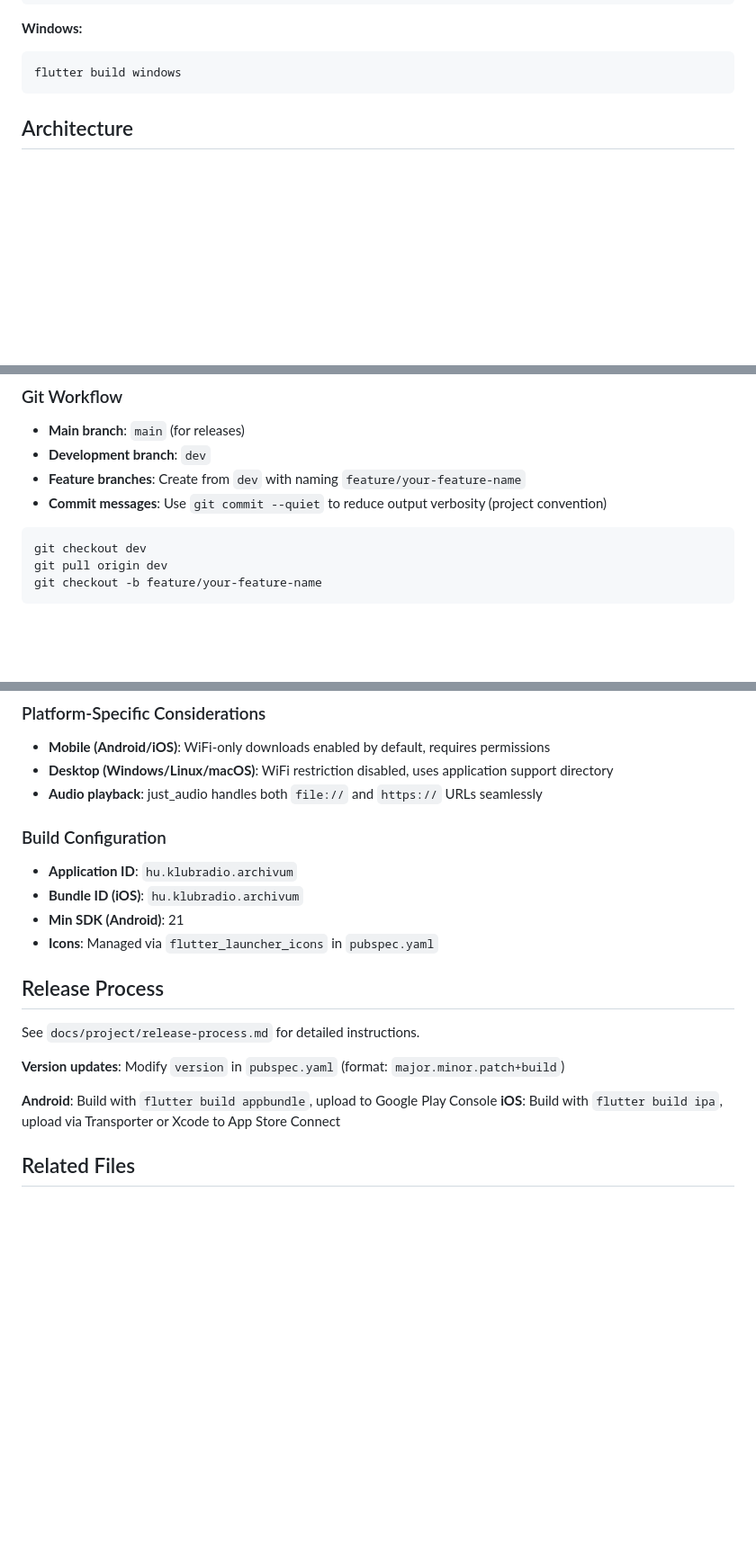
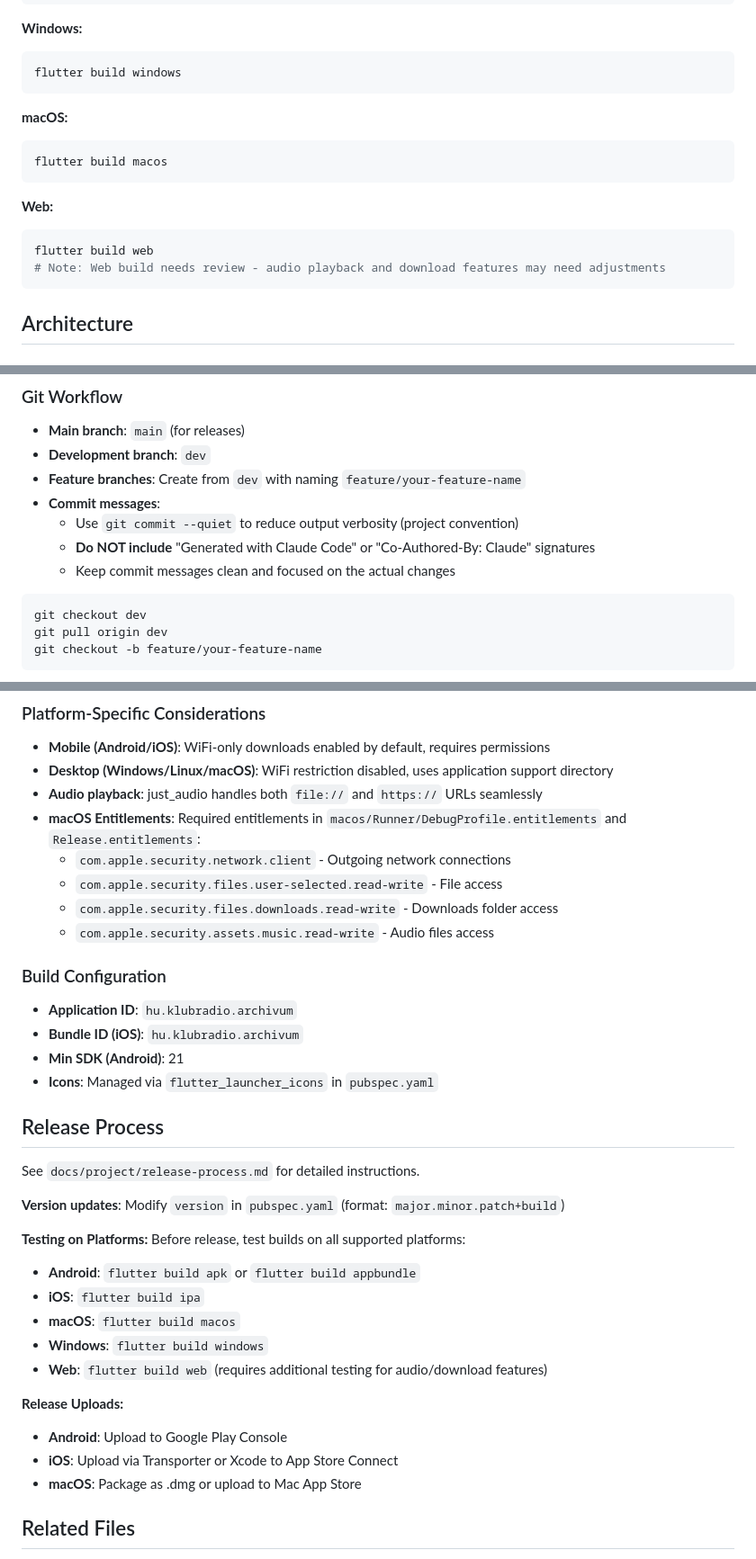
Before and after one commit to mschultheiss83/klubradio-archivum-app, a Markdown page: klubradio_archivum/CLAUDE.md, 3 parts joined by grey strips. Shown at 90% size. Rendered like a GitHub page; blank space fills up the shorter version.

Commit message:
Update CLAUDE.md: Add macOS build, commit conventions, and platform testing notes
- Add macOS build command
- Document macOS entitlements requirements
- Add commit message conventions (no AI signatures)
- Add platform testing section before release
- Note web build needs review for audio/download features

````diff
--- a/klubradio_archivum/CLAUDE.md
+++ b/klubradio_archivum/CLAUDE.md
@@ -86,6 +86,17 @@ flutter build ipa
 **Windows:**
 ```bash
 flutter build windows
+```
+
+**macOS:**
+```bash
+flutter build macos
+```
+
+**Web:**
+```bash
+flutter build web
+# Note: Web build needs review - audio playback and download features may need adjustments
 ```
 
 ## Architecture
@@ -217,7 +228,10 @@ lib/
 - **Main branch**: `main` (for releases)
 - **Development branch**: `dev`
 - **Feature branches**: Create from `dev` with naming `feature/your-feature-name`
-- **Commit messages**: Use `git commit --quiet` to reduce output verbosity (project convention)
+- **Commit messages**:
+  - Use `git commit --quiet` to reduce output verbosity (project convention)
+  - **Do NOT include** "Generated with Claude Code" or "Co-Authored-By: Claude" signatures
+  - Keep commit messages clean and focused on the actual changes
 
 ```bash
 git checkout dev
@@ -251,6 +265,11 @@ Applied automatically after each download completion via `RetentionDao`.
 - **Mobile (Android/iOS)**: WiFi-only downloads enabled by default, requires permissions
 - **Desktop (Windows/Linux/macOS)**: WiFi restriction disabled, uses application support directory
 - **Audio playback**: just_audio handles both `file://` and `https://` URLs seamlessly
+- **macOS Entitlements**: Required entitlements in `macos/Runner/DebugProfile.entitlements` and `Release.entitlements`:
+  - `com.apple.security.network.client` - Outgoing network connections
+  - `com.apple.security.files.user-selected.read-write` - File access
+  - `com.apple.security.files.downloads.read-write` - Downloads folder access
+  - `com.apple.security.assets.music.read-write` - Audio files access
 
 ### Build Configuration
 - **Application ID**: `hu.klubradio.archivum`
@@ -264,8 +283,18 @@ See `docs/project/release-process.md` for detailed instructions.
 
 **Version updates**: Modify `version` in `pubspec.yaml` (format: `major.minor.patch+build`)
 
-**Android**: Build with `flutter build appbundle`, upload to Google Play Console
-**iOS**: Build with `flutter build ipa`, upload via Transporter or Xcode to App Store Connect
+**Testing on Platforms:**
+Before release, test builds on all supported platforms:
+- **Android**: `flutter build apk` or `flutter build appbundle`
+- **iOS**: `flutter build ipa`
+- **macOS**: `flutter build macos`
+- **Windows**: `flutter build windows`
+- **Web**: `flutter build web` (requires additional testing for audio/download features)
+
+**Release Uploads:**
+- **Android**: Upload to Google Play Console
+- **iOS**: Upload via Transporter or Xcode to App Store Connect
+- **macOS**: Package as .dmg or upload to Mac App Store
 
 ## Related Files
 - `GEMINI.md`: Context file for Gemini AI assistant (similar purpose to this file)
````
